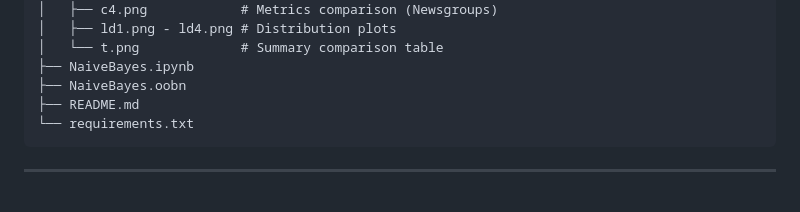
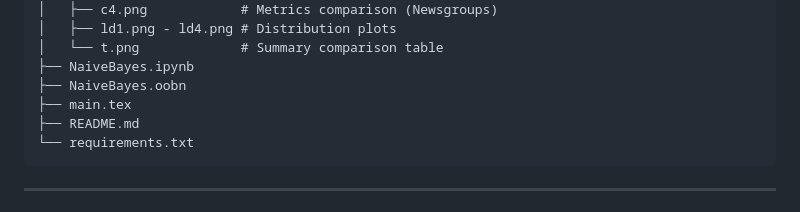
Before and after one commit to yakkala-pooja/Naive-Bayes-Text-Classification-from-Scratch-Python, a Markdown page: README.md, the part around the change. GitHub-like rendering.

````diff
--- a/README.md
+++ b/README.md
@@ -22,6 +22,7 @@ NaiveBayes-Classifier/
 │   └── t.png             # Summary comparison table
 ├── NaiveBayes.ipynb
 ├── NaiveBayes.oobn
+├── main.tex
 ├── README.md
 └── requirements.txt
 ```
````
